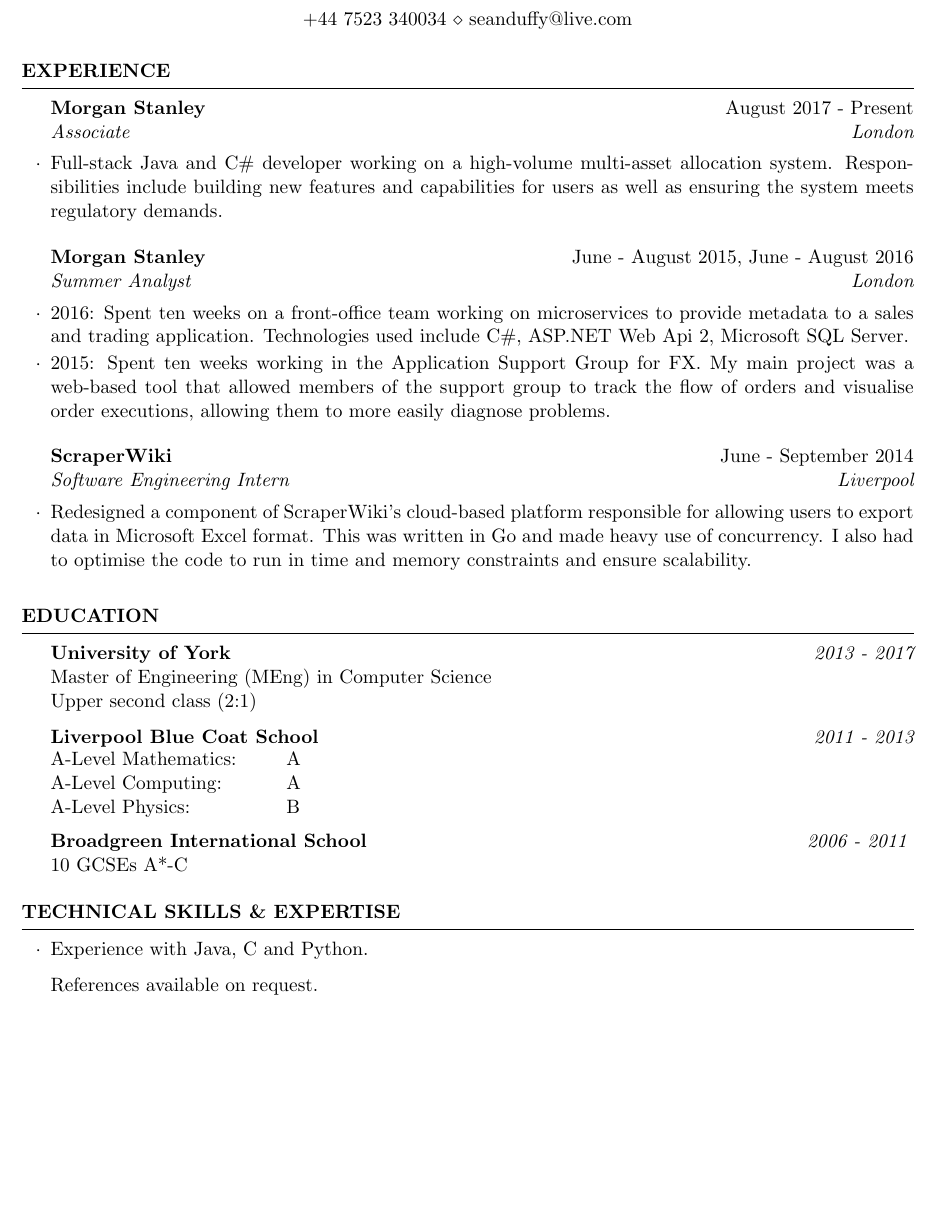
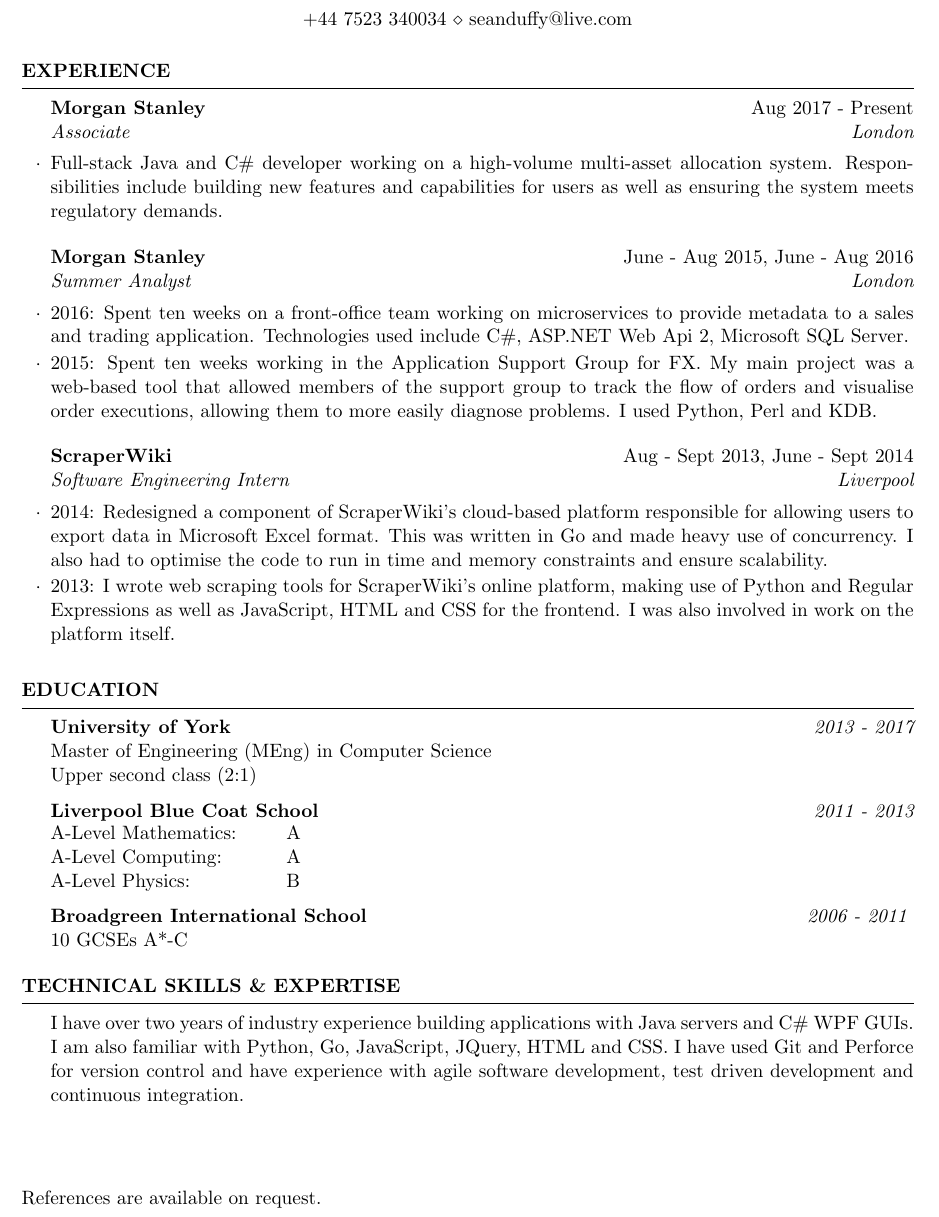
Before and after one commit to sean-duffy/cv, a LaTeX CV (resume.tex): part of the page, cut so that both start at the same text, the shorter picture padded with empty space. Compiled offline with pdfLaTeX.

Commit message:
Add more

```diff
--- a/resume.tex
+++ b/resume.tex
@@ -11,24 +11,22 @@
 \begin{document}
 
 	\begin{rSection}{Experience}
-
-    \begin{rSubsection}{Morgan Stanley}{August 2017 - Present}{Associate}{London}
+	    \begin{rSubsection}{Morgan Stanley}{Aug 2017 - Present}{Associate}{London}
 	    \item Full-stack Java and C\# developer working on a high-volume multi-asset allocation system. Responsibilities include building new features and capabilities for users as well as ensuring the system meets regulatory demands.
 	    \end{rSubsection}
 
-    \begin{rSubsection}{Morgan Stanley}{June - August 2015, June - August 2016}{Summer Analyst}{London}
+	    \begin{rSubsection}{Morgan Stanley}{June - Aug 2015, June - Aug 2016}{Summer Analyst}{London}
 	    \item 2016: Spent ten weeks on a front-office team working on microservices to provide metadata to a sales and trading application. Technologies used include C\#, ASP.NET Web Api 2, Microsoft SQL Server.
-    \item 2015: Spent ten weeks working in the Application Support Group for FX. My main project was a web-based tool that allowed members of the support group to track the flow of orders and visualise order executions, allowing them to more easily diagnose problems.
+	    \item 2015: Spent ten weeks working in the Application Support Group for FX. My main project was a web-based tool that allowed members of the support group to track the flow of orders and visualise order executions, allowing them to more easily diagnose problems. I used Python, Perl and KDB.
 		\end{rSubsection}
 
-    \begin{rSubsection}{ScraperWiki}{June - September 2014}{Software Engineering Intern}{Liverpool}
-	\item Redesigned a component of ScraperWiki's cloud-based platform responsible for allowing users to export data in Microsoft Excel format. This was written in Go and made heavy use of concurrency. I also had to optimise the code to run in time and memory constraints and ensure scalability.
+	    \begin{rSubsection}{ScraperWiki}{Aug - Sept 2013, June - Sept 2014}{Software Engineering Intern}{Liverpool}
+		\item 2014: Redesigned a component of ScraperWiki's cloud-based platform responsible for allowing users to export data in Microsoft Excel format. This was written in Go and made heavy use of concurrency. I also had to optimise the code to run in time and memory constraints and ensure scalability.
+		\item 2013: I wrote web scraping tools for ScraperWiki's online platform, making use of Python and Regular Expressions as well as JavaScript, HTML and CSS for the frontend. I was also involved in work on the platform itself.
 	    \end{rSubsection}
-
 	\end{rSection}
 
 	\begin{rSection}{Education}
-
 	    {\bf University of York} \hfill {\em 2013 - 2017} \\
 	    { Master of Engineering (MEng) in Computer Science } \\
 	    { Upper second class (2:1) }
@@ -42,18 +40,14 @@
 
 		{\bf Broadgreen International School } \hfill {\em 2006 - 2011 } \\
 		{ 10 GCSEs A*-C }
-
   	\end{rSection}
 
 	\begin{rSection}{Technical Skills \& Expertise }
-  	\begin{list}{$\cdot$}{\leftmargin=0em}
-  		\item Experience with Java, C# and Python.
-  	\end{list}
+		I have over two years of industry experience building applications with Java servers and C\# WPF GUIs. I am also familiar with Python, Go, JavaScript, JQuery, HTML and CSS. I have used Git and Perforce for version control and have experience with agile software development,  test driven development and continuous integration.
+	\end{rSection}
+
+	\vspace*{\fill}
+ 	{ References are available on request. }
 
 
-
-	{ References available on request. }
-
-	\end{rSection}
-
 \end{document}
```
Also changed, not shown: 1 other file. Lines whose indentation alone changed are shown as unchanged.
